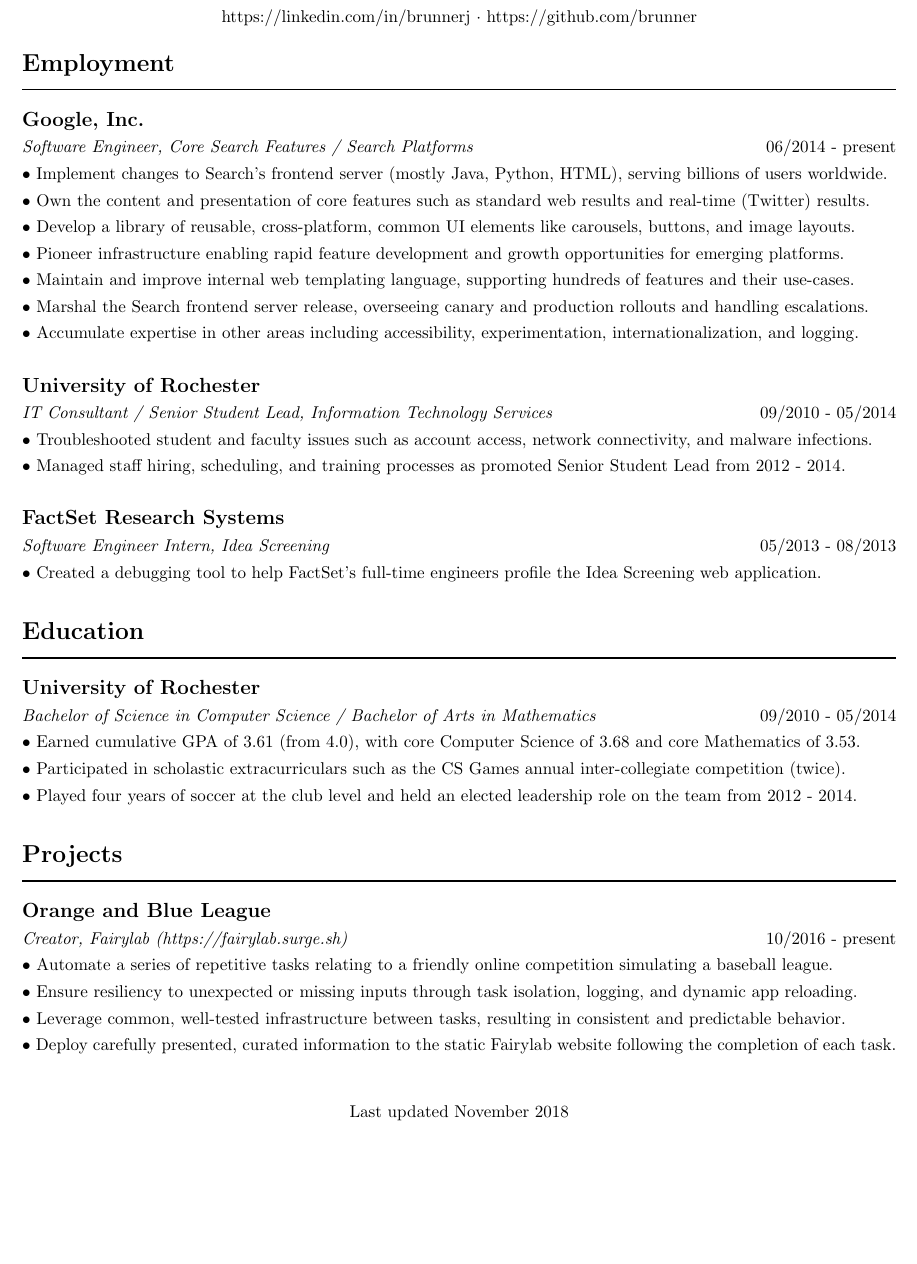
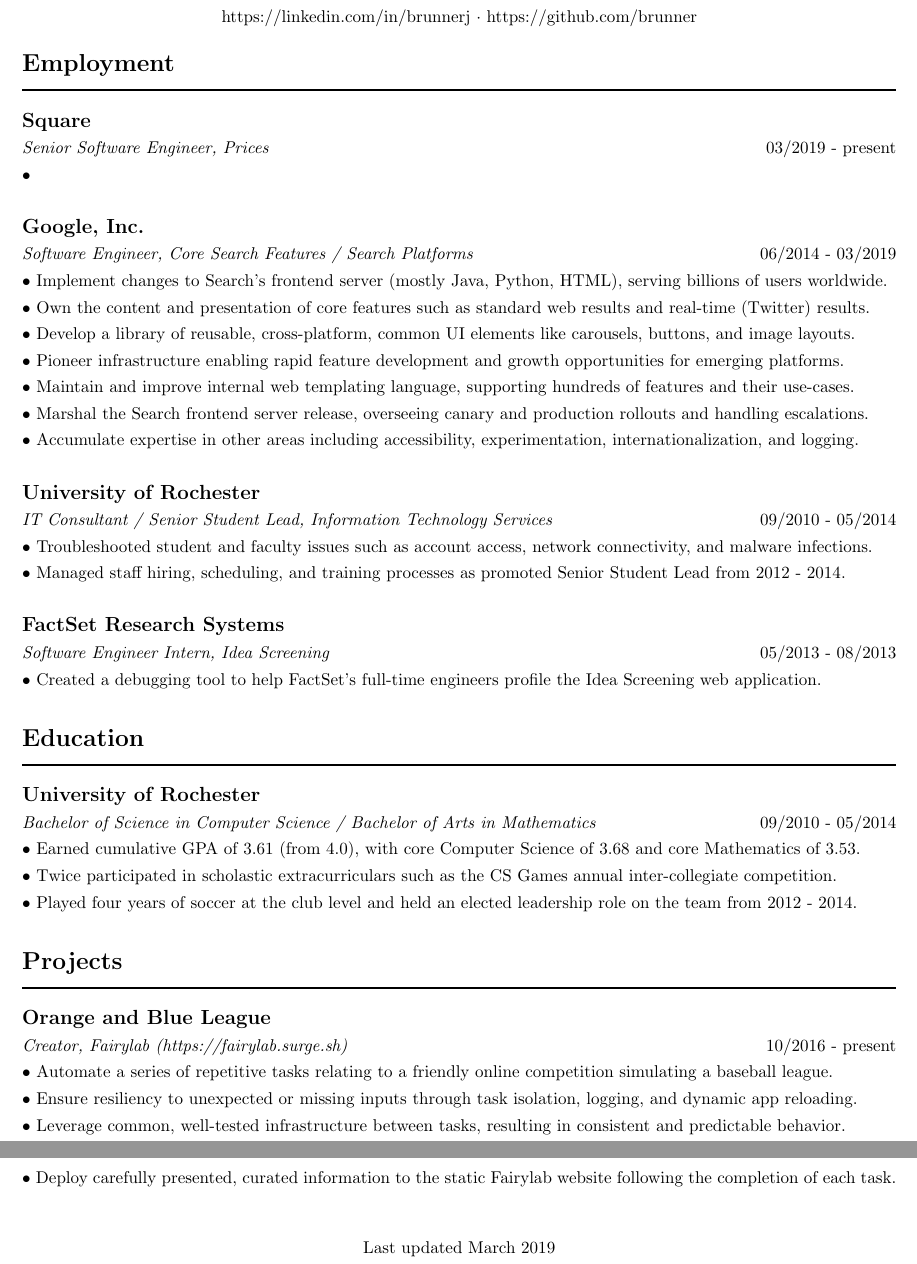
Before and after one commit to brunner/resume, a LaTeX CV (resume.tex): part of the page before the commit and two parts of pages 1 and 2 of 2 after it, the two joined at a grey line, cut so that both start at the same text, the shorter picture padded with empty space. Compiled offline with pdfLaTeX.

Commit message:
Commit resume version Mar 6, 2019.

```diff
--- a/resume.tex
+++ b/resume.tex
@@ -76,10 +76,18 @@
     {Employment}
 
 \subsection
+    {Square}
+\subsectiondetail
+    {Senior Software Engineer, Prices}
+    {03/2019 - present}
+\listitem
+    {}
+
+\subsection
     {Google, Inc.}
 \subsectiondetail
     {Software Engineer, Core Search Features / Search Platforms}
-    {06/2014 - present}
+    {06/2014 - 03/2019}
 \listitem
     {Implement changes to Search's frontend server (mostly Java, Python, HTML),
         serving billions of users worldwide.}
@@ -136,8 +144,8 @@
     {Earned cumulative GPA of 3.61 (from 4.0), with core Computer Science of
         3.68 and core Mathematics of 3.53.}
 \listitem
-    {Participated in scholastic extracurriculars such as the CS Games annual
-        inter-collegiate competition (twice).}
+    {Twice participated in scholastic extracurriculars such as the CS Games
+        annual inter-collegiate competition.}
 \listitem
     {Played four years of soccer at the club level and held an elected
         leadership role on the team from 2012 - 2014.}
@@ -166,6 +174,6 @@
 
 % --------------------- Footer ---------------------
 \footer
-    {Last updated November 2018}
+    {Last updated March 2019}
 
 \end{document}
```
Also changed, not shown: resume.pdf.
